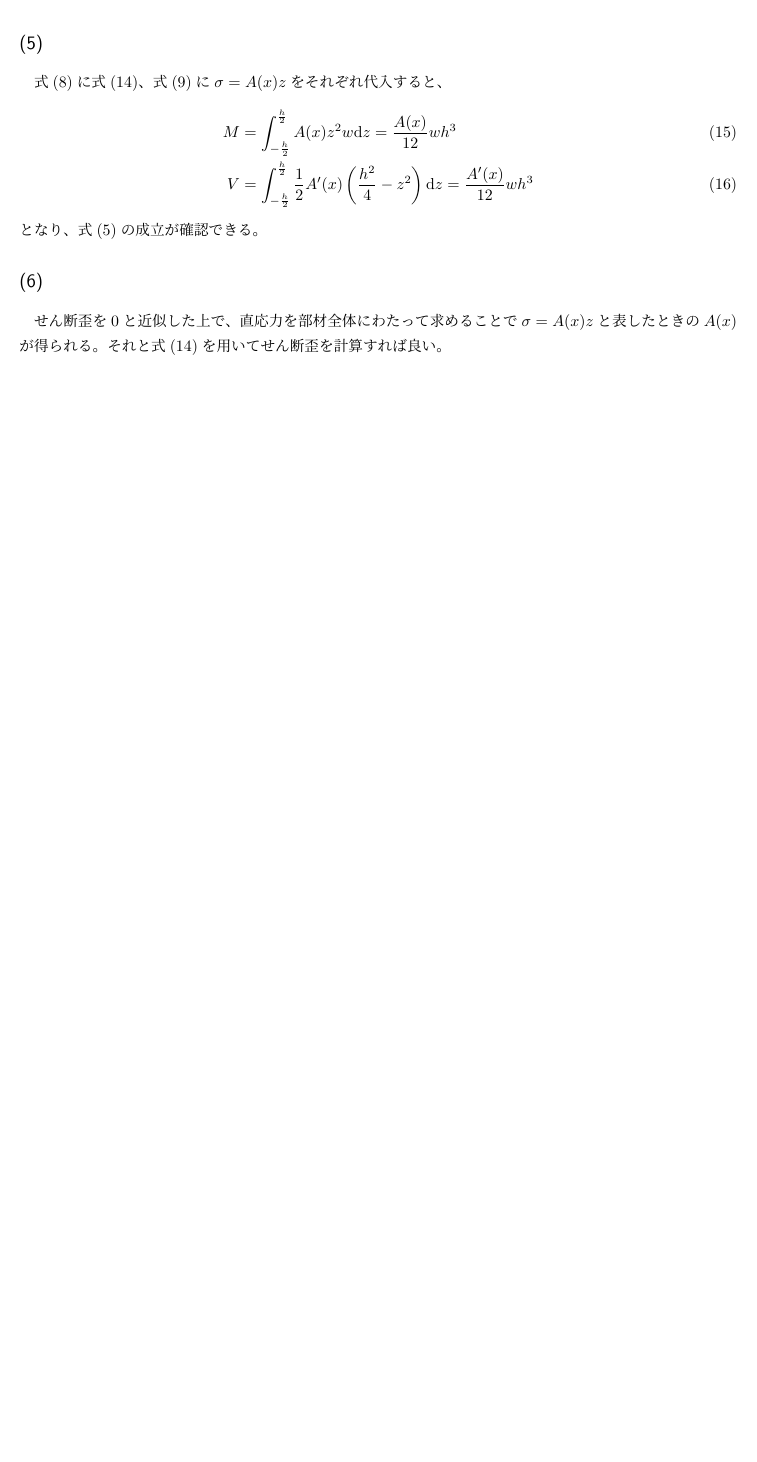
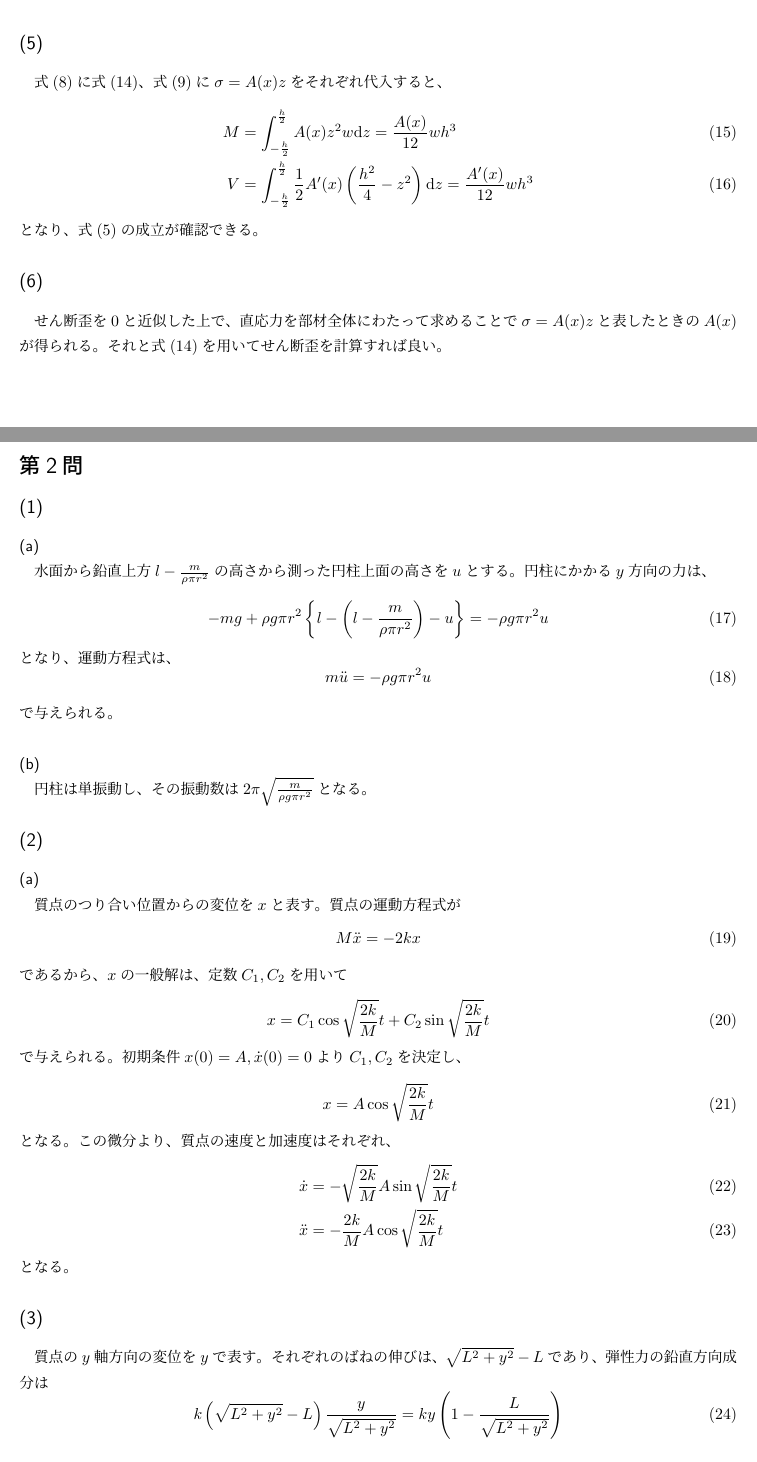
Before and after one commit to KaiNakao/civil-inshi, a LaTeX document (field1/2019/main.tex): part of page 2 of 2 before the commit and two parts of pages 2 and 3 of 4 after it, the two joined at a grey line, cut so that both start at the same text, the shorter picture padded with empty space. Compiled offline with pLaTeX and dvipdfmx.

Commit message:
2019分野1第2問解いた #5

```diff
--- a/field1/2019/main.tex
+++ b/field1/2019/main.tex
@@ -93,3 +93,51 @@ $x$軸方向の力のつり合いから、
 \subsection{}
 せん断歪を0と近似した上で、直応力を部材全体にわたって求めることで$\sigma = A(x) z$と表したときの$A(x)$が得られる。
 それと式(14)を用いてせん断歪を計算すれば良い。
+
+\section{}
+\subsection{}
+\subsubsection{}
+水面から鉛直上方$l - \frac{m}{\rho \pi r^2}$の高さから測った円柱上面の高さを$u$とする。
+円柱にかかる$y$方向の力は、
+\begin{equation}
+  -m g + \rho g \pi r^2 \left\{l - \left(l - \frac{m}{\rho \pi r^2}\right) - u\right\}
+  = -\rho g \pi r^2 u
+\end{equation}
+となり、運動方程式は、
+\begin{equation}
+  m \ddot{u} = -\rho g \pi r^2 u
+\end{equation}
+で与えられる。
+
+\subsubsection{}
+円柱は単振動し、その振動数は$2 \pi \sqrt{\frac{m}{\rho g \pi r^2}}$となる。
+
+\subsection{}
+\subsubsection{}
+質点のつり合い位置からの変位を$x$と表す。質点の運動方程式が
+\begin{equation}
+  M \ddot{x} = -2 k x
+\end{equation}
+であるから、$x$の一般解は、定数$C_1, C_2$を用いて
+\begin{equation}
+  x = C_1 \cos \sqrt{\frac{2k}{M}} t  + C_2 \sin \sqrt{\frac{2k}{M}} t
+\end{equation}
+で与えられる。初期条件$x(0) = A, \dot{x}(0) = 0$より$C_1, C_2$を決定し、
+\begin{equation}
+  x = A \cos \sqrt{\frac{2k}{M}} t
+\end{equation}
+となる。この微分より、質点の速度と加速度はそれぞれ、
+\begin{align}
+  \dot{x} &= -\sqrt{\frac{2k}{M}} A \sin \sqrt{\frac{2k}{M}} t \\
+  \ddot{x} &= -\frac{2k}{M} A \cos \sqrt{\frac{2k}{M}} t
+\end{align}
+となる。
+
+\subsection{}
+質点の$y$軸方向の変位を$y$で表す。
+それぞれのばねの伸びは、$\sqrt{L^2 + y^2} - L$であり、
+弾性力の鉛直方向成分は
+\begin{equation}
+  k \left(\sqrt{L^2 + y^2} - L\right) \frac{y}{\sqrt{L^2 + y^2}}
+  = k y \left(1 - \frac{L}{\sqrt{L^2 + y^2}}\right)
+\end{equation}
@@ -95,0 +148 @@ $x$軸方向の力のつり合いから、
+となる。
```
Also changed, not shown: field1/2019/out/main.pdf, field1/2019/main.tex (25 more changed lines).
